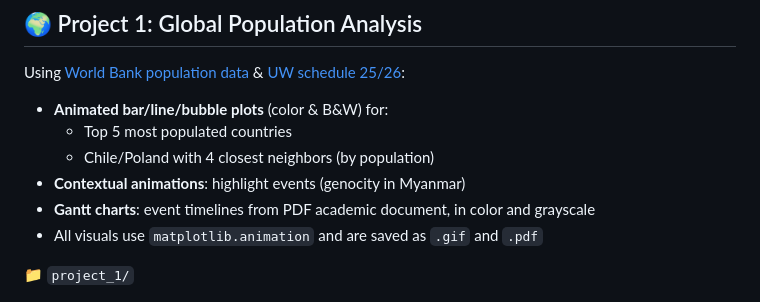
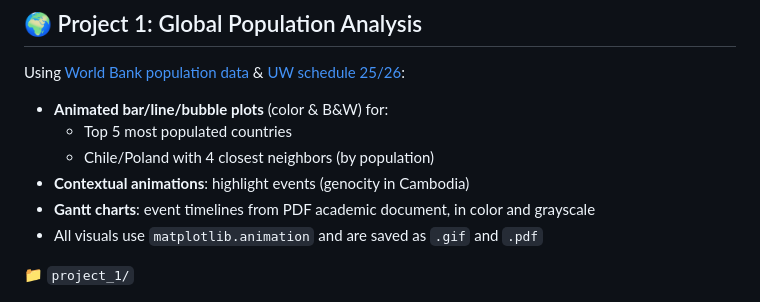
Before and after one commit to kovi7/Data-analysis-and-visualization, a Markdown page: README.md, the part around the change. GitHub-like rendering.

```diff
--- a/README.md
+++ b/README.md
@@ -26,7 +26,7 @@ Using [World Bank population data](https://data.worldbank.org/indicator/SP.POP.T
 - **Animated bar/line/bubble plots** (color & B&W) for:
   - Top 5 most populated countries
   - Chile/Poland with 4 closest neighbors (by population)
-- **Contextual animations**: highlight events (genocity in Myanmar)
+- **Contextual animations**: highlight events (genocity in Cambodia)
 - **Gantt charts**: event timelines from PDF academic document, in color and grayscale
 - All visuals use `matplotlib.animation` and are saved as `.gif` and `.pdf`
 
```
